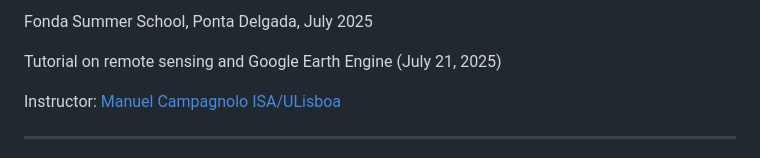
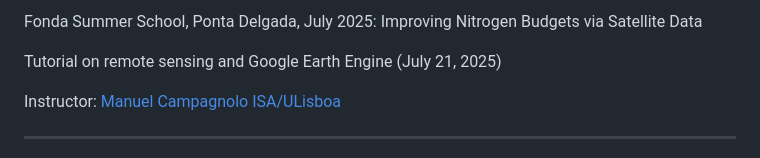
Before and after one commit to isa-ulisboa/Introduction-to-GEE-and-RS, a Markdown page: README.md, the part around the change. GitHub-like rendering.

```diff
--- a/README.md
+++ b/README.md
@@ -1,4 +1,4 @@
-Fonda Summer School, Ponta Delgada, July 2025
+Fonda Summer School, Ponta Delgada, July 2025: Improving Nitrogen Budgets via Satellite Data
 
 Tutorial on remote sensing and Google Earth Engine (July 21, 2025)
 
```
